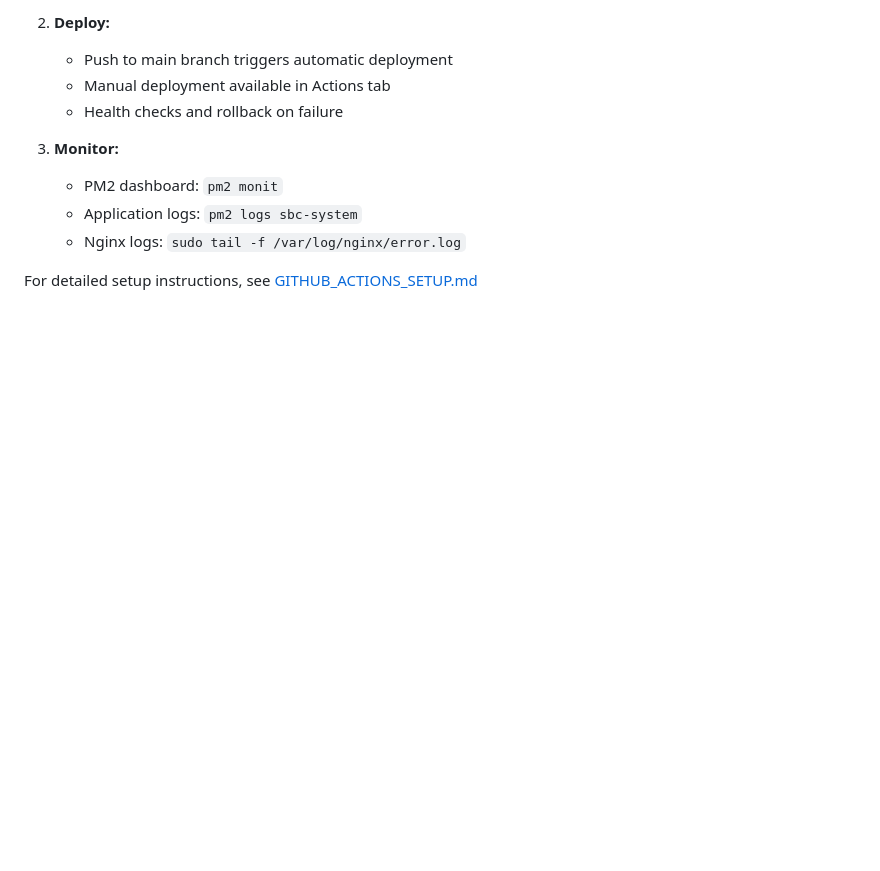
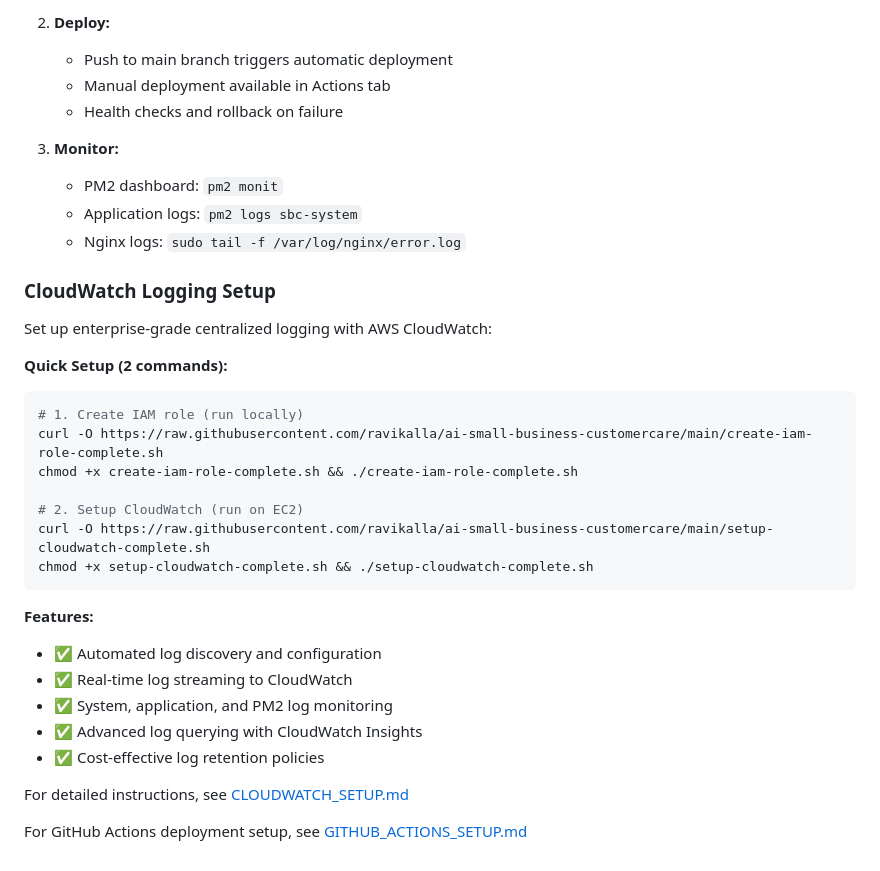
Before and after one commit to ravikalla/ai-small-business-customercare, a Markdown page: README.md, the part around the change. GitHub-like rendering; blank space fills up the shorter version.

````diff
--- a/README.md
+++ b/README.md
@@ -123,4 +123,28 @@ Automated deployment to AWS EC2 with GitHub Actions:
    - Application logs: `pm2 logs sbc-system`
    - Nginx logs: `sudo tail -f /var/log/nginx/error.log`
 
-For detailed setup instructions, see [GITHUB_ACTIONS_SETUP.md](GITHUB_ACTIONS_SETUP.md)
+### CloudWatch Logging Setup
+
+Set up enterprise-grade centralized logging with AWS CloudWatch:
+
+**Quick Setup (2 commands):**
+```bash
+# 1. Create IAM role (run locally)
+curl -O https://raw.githubusercontent.com/ravikalla/ai-small-business-customercare/main/create-iam-role-complete.sh
+chmod +x create-iam-role-complete.sh && ./create-iam-role-complete.sh
+
+# 2. Setup CloudWatch (run on EC2)
+curl -O https://raw.githubusercontent.com/ravikalla/ai-small-business-customercare/main/setup-cloudwatch-complete.sh
+chmod +x setup-cloudwatch-complete.sh && ./setup-cloudwatch-complete.sh
+```
+
+**Features:**
+- ✅ Automated log discovery and configuration
+- ✅ Real-time log streaming to CloudWatch
+- ✅ System, application, and PM2 log monitoring
+- ✅ Advanced log querying with CloudWatch Insights
+- ✅ Cost-effective log retention policies
+
+For detailed instructions, see [CLOUDWATCH_SETUP.md](CLOUDWATCH_SETUP.md)
+
+For GitHub Actions deployment setup, see [GITHUB_ACTIONS_SETUP.md](GITHUB_ACTIONS_SETUP.md)
````
Also changed, not shown: CLOUDWATCH_SETUP.md (+37 -2 lines).
